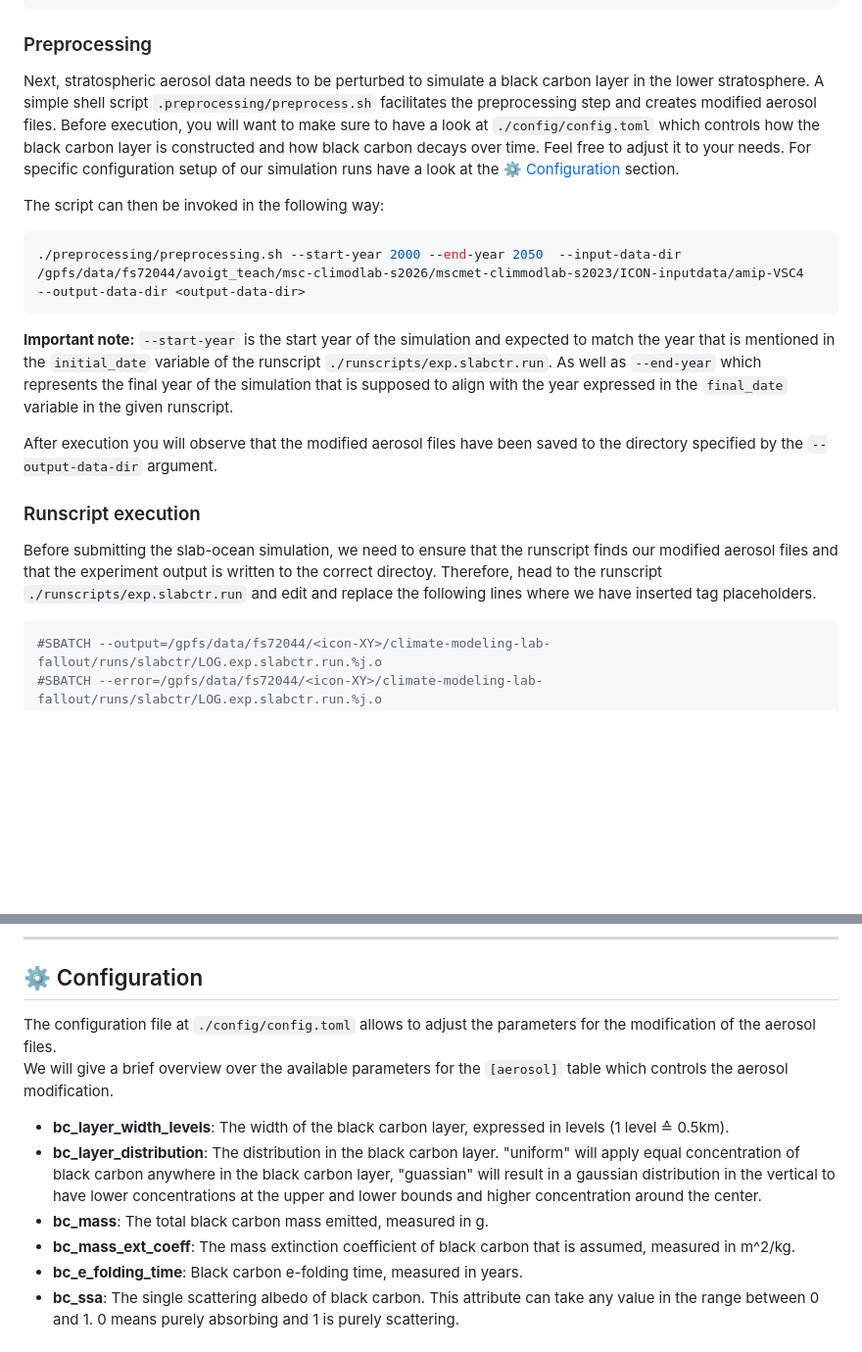
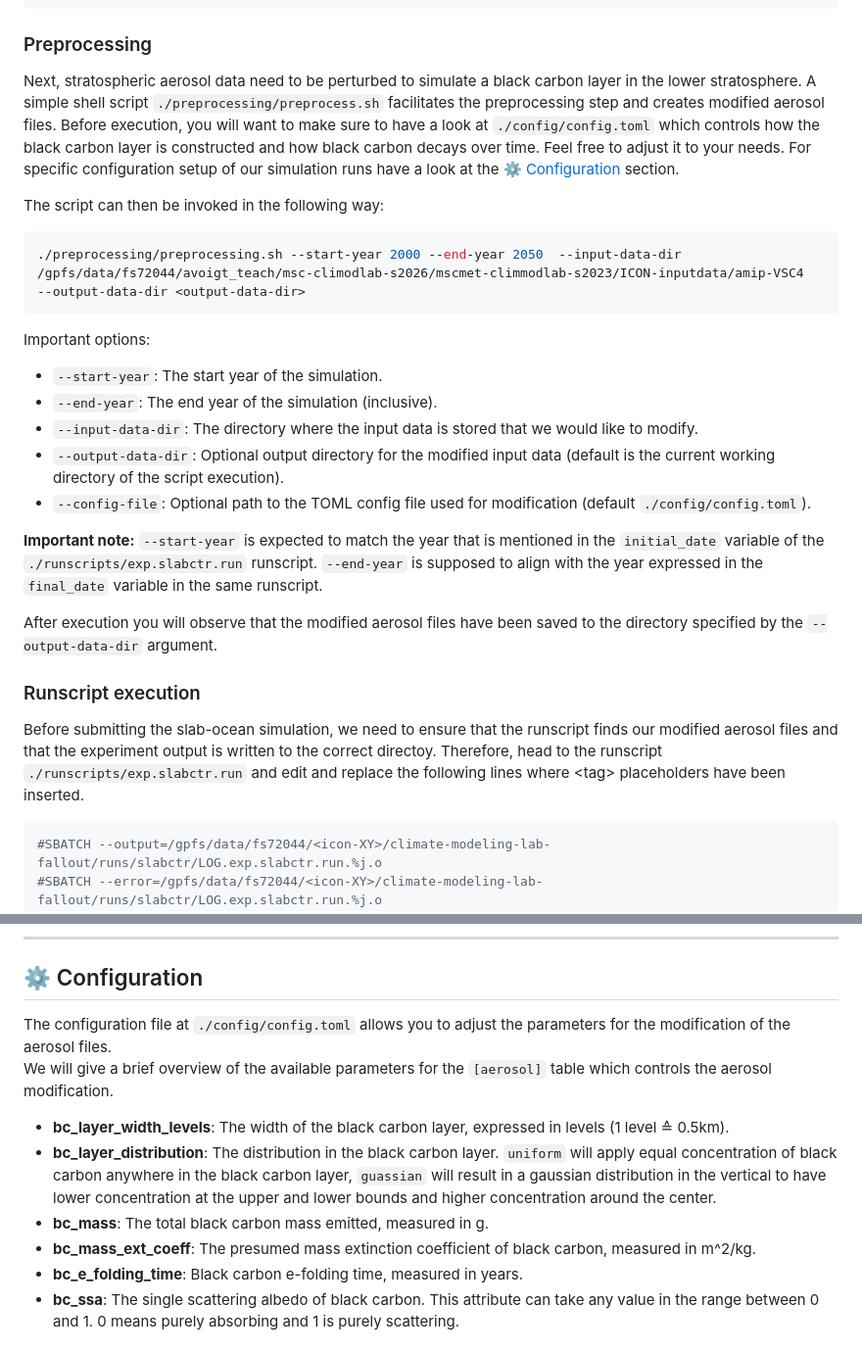
Before and after one commit to Silas2701/climate-modeling-lab-fallout, a Markdown page: README.md, 2 parts joined by grey strips. Shown at 98% size. GitHub-like rendering; blank space fills up the shorter version.

````diff
--- a/README.md
+++ b/README.md
@@ -34,8 +34,8 @@ cd climate-modeling-lab-fallout
 
 ### Preprocessing
 
-Next, stratospheric aerosol data needs to be perturbed to simulate a black carbon layer in the lower stratosphere.
-A simple shell script `.preprocessing/preprocess.sh` facilitates the preprocessing step and creates modified aerosol files.
+Next, stratospheric aerosol data need to be perturbed to simulate a black carbon layer in the lower stratosphere.
+A simple shell script `./preprocessing/preprocess.sh` facilitates the preprocessing step and creates modified aerosol files.
 Before execution, you will want to make sure to have a look at `./config/config.toml` which controls how the black carbon layer is constructed and how black carbon decays over time. Feel free to adjust it to your needs.
 For specific configuration setup of our simulation runs have a look at the [⚙️ Configuration](#️-configuration) section.
 
@@ -45,13 +45,21 @@ The script can then be invoked in the following way:
 ./preprocessing/preprocessing.sh --start-year 2000 --end-year 2050  --input-data-dir /gpfs/data/fs72044/avoigt_teach/msc-climodlab-s2026/mscmet-climmodlab-s2023/ICON-inputdata/amip-VSC4  --output-data-dir <output-data-dir>
 ```
 
-**Important note:** `--start-year` is the start year of the simulation and expected to match the year that is mentioned in the `initial_date` variable of the runscript `./runscripts/exp.slabctr.run`. As well as `--end-year` which represents the final year of the simulation that is supposed to align with the year expressed in the `final_date` variable in the given runscript.
+Important options:
+
+- `--start-year`: The start year of the simulation.
+- `--end-year`: The end year of the simulation (inclusive).
+- `--input-data-dir`: The directory where the input data is stored that we would like to modify.
+- `--output-data-dir`: Optional output directory for the modified input data (default is the current working directory of the script execution).
+- `--config-file`: Optional path to the TOML config file used for modification (default `./config/config.toml`).
+
+**Important note:** `--start-year` is expected to match the year that is mentioned in the `initial_date` variable of the `./runscripts/exp.slabctr.run` runscript. `--end-year` is supposed to align with the year expressed in the `final_date` variable in the same runscript.
 
 After execution you will observe that the modified aerosol files have been saved to the directory specified by the `--output-data-dir` argument.
 
 ### Runscript execution
 
-Before submitting the slab-ocean simulation, we need to ensure that the runscript finds our modified aerosol files and that the experiment output is written to the correct directoy. Therefore, head to the runscript `./runscripts/exp.slabctr.run` and edit and replace the following lines where we have inserted tag placeholders.
+Before submitting the slab-ocean simulation, we need to ensure that the runscript finds our modified aerosol files and that the experiment output is written to the correct directoy. Therefore, head to the runscript `./runscripts/exp.slabctr.run` and edit and replace the following lines where \<tag\> placeholders have been inserted.
 
 ``` bash
 #SBATCH --output=/gpfs/data/fs72044/<icon-XY>/climate-modeling-lab-fallout/runs/slabctr/LOG.exp.slabctr.run.%j.o
@@ -92,13 +100,13 @@ squeue -u $USER
 
 ## ⚙️ Configuration
 
-The configuration file at `./config/config.toml` allows to adjust the parameters for the modification of the aerosol files.
-We will give a brief overview over the available parameters for the `[aerosol]` table which controls the aerosol modification.
+The configuration file at `./config/config.toml` allows you to adjust the parameters for the modification of the aerosol files.
+We will give a brief overview of the available parameters for the `[aerosol]` table which controls the aerosol modification.
 
 - **bc_layer_width_levels**: The width of the black carbon layer, expressed in levels (1 level ≙ 0.5km).
-- **bc_layer_distribution**: The distribution in the black carbon layer. "uniform" will apply equal concentration of black carbon anywhere in the black carbon layer, "guassian" will result in a gaussian distribution in the vertical to have lower concentrations at the upper and lower bounds and higher concentration around the center.
+- **bc_layer_distribution**: The distribution in the black carbon layer. `uniform` will apply equal concentration of black carbon anywhere in the black carbon layer, `guassian` will result in a gaussian distribution in the vertical to have lower concentration at the upper and lower bounds and higher concentration around the center.
 - **bc_mass**: The total black carbon mass emitted, measured in g.
-- **bc_mass_ext_coeff**: The mass extinction coefficient of black carbon that is assumed, measured in m^2/kg.
+- **bc_mass_ext_coeff**: The presumed mass extinction coefficient of black carbon, measured in m^2/kg.
 - **bc_e_folding_time**: Black carbon e-folding time, measured in years.
 - **bc_ssa**: The single scattering albedo of black carbon. This attribute can take any value in the range between 0 and 1. 0 means purely absorbing and 1 is purely scattering.
 
````
Also changed, not shown: other parts of README.md (+64 -25 lines).
